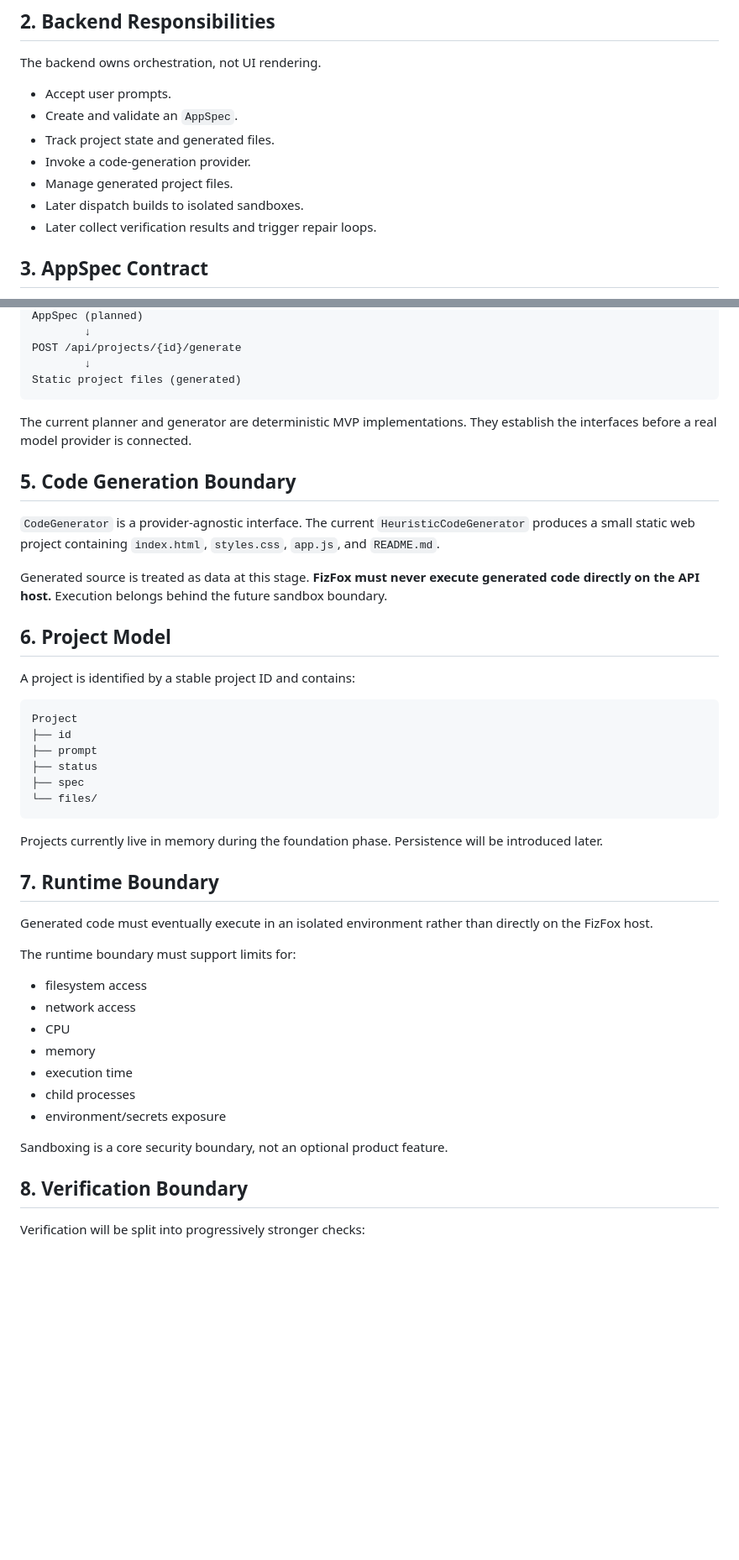
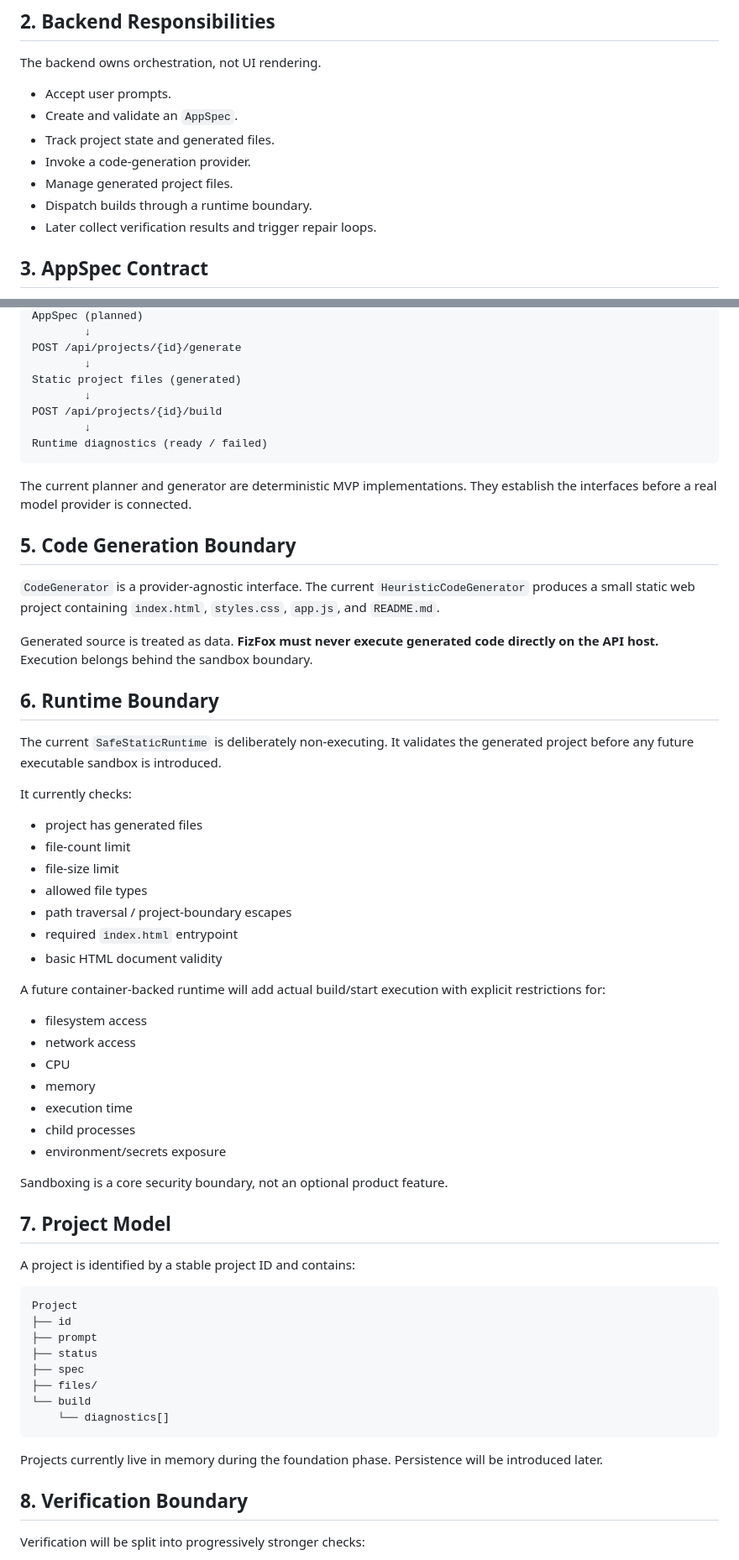
Before and after one commit to xYzHuman-real/FizFox, a Markdown page: docs/ARCHITECTURE.md, 2 parts joined by grey strips. Shown at 84% size. GitHub-like rendering; blank space fills up the shorter version.

Commit message:
Document FizFox runtime boundary and build validation

````diff
--- a/docs/ARCHITECTURE.md
+++ b/docs/ARCHITECTURE.md
@@ -31,7 +31,7 @@ The backend owns orchestration, not UI rendering.
 - Track project state and generated files.
 - Invoke a code-generation provider.
 - Manage generated project files.
-- Later dispatch builds to isolated sandboxes.
+- Dispatch builds through a runtime boundary.
 - Later collect verification results and trigger repair loops.
 
 ## 3. AppSpec Contract
@@ -65,6 +65,10 @@ AppSpec (planned)
 POST /api/projects/{id}/generate
         ↓
 Static project files (generated)
+        ↓
+POST /api/projects/{id}/build
+        ↓
+Runtime diagnostics (ready / failed)
 ```
 
 The current planner and generator are deterministic MVP implementations. They establish the interfaces before a real model provider is connected.
@@ -73,28 +77,23 @@ The current planner and generator are deterministic MVP implementations. They es
 
 `CodeGenerator` is a provider-agnostic interface. The current `HeuristicCodeGenerator` produces a small static web project containing `index.html`, `styles.css`, `app.js`, and `README.md`.
 
-Generated source is treated as data at this stage. **FizFox must never execute generated code directly on the API host.** Execution belongs behind the future sandbox boundary.
+Generated source is treated as data. **FizFox must never execute generated code directly on the API host.** Execution belongs behind the sandbox boundary.
 
-## 6. Project Model
+## 6. Runtime Boundary
 
-A project is identified by a stable project ID and contains:
+The current `SafeStaticRuntime` is deliberately non-executing. It validates the generated project before any future executable sandbox is introduced.
 
-```text
-Project
-├── id
-├── prompt
-├── status
-├── spec
-└── files/
-```
+It currently checks:
 
-Projects currently live in memory during the foundation phase. Persistence will be introduced later.
+- project has generated files
+- file-count limit
+- file-size limit
+- allowed file types
+- path traversal / project-boundary escapes
+- required `index.html` entrypoint
+- basic HTML document validity
 
-## 7. Runtime Boundary
-
-Generated code must eventually execute in an isolated environment rather than directly on the FizFox host.
-
-The runtime boundary must support limits for:
+A future container-backed runtime will add actual build/start execution with explicit restrictions for:
 
 - filesystem access
 - network access
@@ -105,6 +104,23 @@ The runtime boundary must support limits for:
 - environment/secrets exposure
 
 Sandboxing is a core security boundary, not an optional product feature.
+
+## 7. Project Model
+
+A project is identified by a stable project ID and contains:
+
+```text
+Project
+├── id
+├── prompt
+├── status
+├── spec
+├── files/
+└── build
+    └── diagnostics[]
+```
+
+Projects currently live in memory during the foundation phase. Persistence will be introduced later.
 
 ## 8. Verification Boundary
 
````
Also changed, not shown: other parts of docs/ARCHITECTURE.md (+1 -1 lines).
